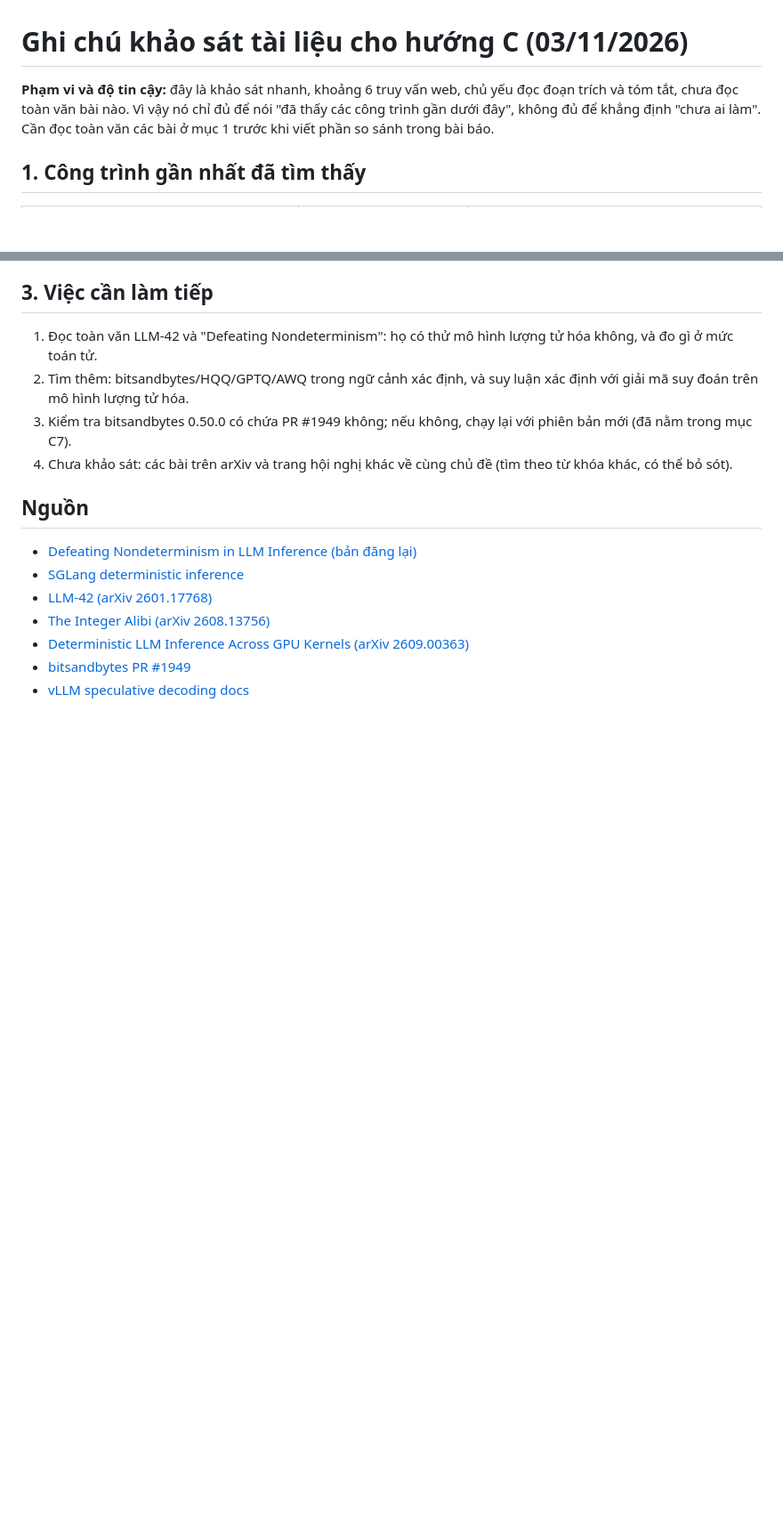
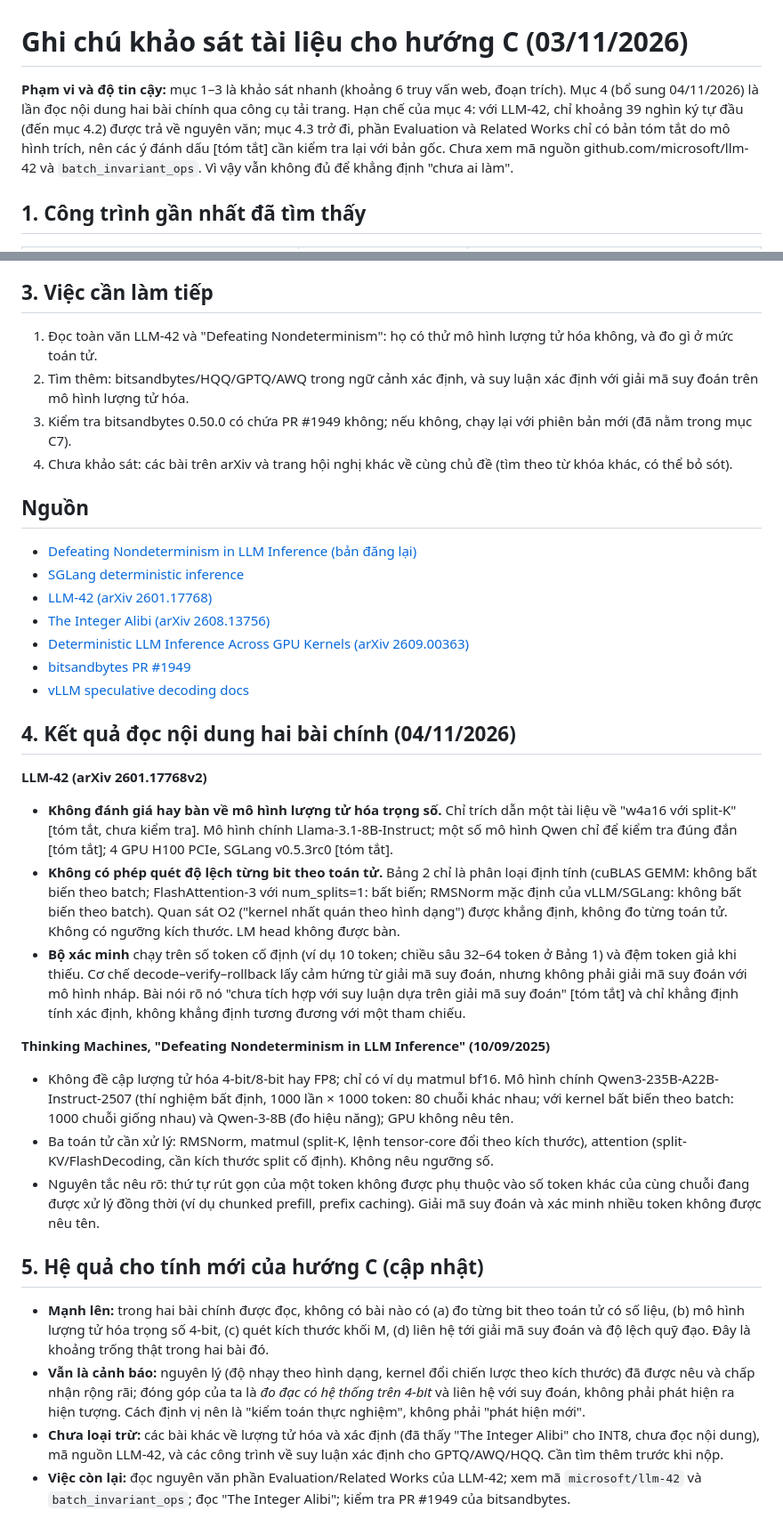
Before and after one commit to Hieu475/zero_additional_vram, a Markdown page: LITERATURE_NOTES_DIRECTION_C.md, 2 parts joined by grey strips. Shown at 89% size. GitHub-like rendering; blank space fills up the shorter version.

Commit message:
Literature notes: content of LLM-42 and Thinking Machines posts; novelty assessment
Co-Authored-By: Claude Sonnet 5.5 <noreply@anthropic.com>

```diff
--- a/LITERATURE_NOTES_DIRECTION_C.md
+++ b/LITERATURE_NOTES_DIRECTION_C.md
@@ -1,6 +1,6 @@
 # Ghi chú khảo sát tài liệu cho hướng C (03/11/2026)
 
-**Phạm vi và độ tin cậy:** đây là khảo sát nhanh, khoảng 6 truy vấn web, chủ yếu đọc đoạn trích và tóm tắt, chưa đọc toàn văn bài nào. Vì vậy nó chỉ đủ để nói "đã thấy các công trình gần dưới đây", không đủ để khẳng định "chưa ai làm". Cần đọc toàn văn các bài ở mục 1 trước khi viết phần so sánh trong bài báo.
+**Phạm vi và độ tin cậy:** mục 1–3 là khảo sát nhanh (khoảng 6 truy vấn web, đoạn trích). Mục 4 (bổ sung 04/11/2026) là lần đọc nội dung hai bài chính qua công cụ tải trang. Hạn chế của mục 4: với LLM-42, chỉ khoảng 39 nghìn ký tự đầu (đến mục 4.2) được trả về nguyên văn; mục 4.3 trở đi, phần Evaluation và Related Works chỉ có bản tóm tắt do mô hình trích, nên các ý đánh dấu [tóm tắt] cần kiểm tra lại với bản gốc. Chưa xem mã nguồn github.com/microsoft/llm-42 và `batch_invariant_ops`. Vì vậy vẫn không đủ để khẳng định "chưa ai làm".
 
 ## 1. Công trình gần nhất đã tìm thấy
 
@@ -32,3 +32,22 @@
 - [Deterministic LLM Inference Across GPU Kernels (arXiv 2609.00363)](https://arxiv.org/pdf/2609.00363)
 - [bitsandbytes PR #1949](https://gh.hhj520.top/bitsandbytes-foundation/bitsandbytes/pull/1949)
 - [vLLM speculative decoding docs](https://docs.vllm.ai/en/v0.21.0/features/speculative_decoding/)
+
+## 4. Kết quả đọc nội dung hai bài chính (04/11/2026)
+
+**LLM-42 (arXiv 2601.17768v2)**
+- **Không đánh giá hay bàn về mô hình lượng tử hóa trọng số.** Chỉ trích dẫn một tài liệu về "w4a16 với split-K" [tóm tắt, chưa kiểm tra]. Mô hình chính Llama-3.1-8B-Instruct; một số mô hình Qwen chỉ để kiểm tra đúng đắn [tóm tắt]; 4 GPU H100 PCIe, SGLang v0.5.3rc0 [tóm tắt].
+- **Không có phép quét độ lệch từng bit theo toán tử.** Bảng 2 chỉ là phân loại định tính (cuBLAS GEMM: không bất biến theo batch; FlashAttention-3 với num_splits=1: bất biến; RMSNorm mặc định của vLLM/SGLang: không bất biến theo batch). Quan sát O2 ("kernel nhất quán theo hình dạng") được khẳng định, không đo từng toán tử. Không có ngưỡng kích thước. LM head không được bàn.
+- **Bộ xác minh** chạy trên số token cố định (ví dụ 10 token; chiều sâu 32–64 token ở Bảng 1) và đệm token giả khi thiếu. Cơ chế decode–verify–rollback lấy cảm hứng từ giải mã suy đoán, nhưng không phải giải mã suy đoán với mô hình nháp. Bài nói rõ nó "chưa tích hợp với suy luận dựa trên giải mã suy đoán" [tóm tắt] và chỉ khẳng định tính xác định, không khẳng định tương đương với một tham chiếu.
+
+**Thinking Machines, "Defeating Nondeterminism in LLM Inference" (10/09/2025)**
+- Không đề cập lượng tử hóa 4-bit/8-bit hay FP8; chỉ có ví dụ matmul bf16. Mô hình chính Qwen3-235B-A22B-Instruct-2507 (thí nghiệm bất định, 1000 lần × 1000 token: 80 chuỗi khác nhau; với kernel bất biến theo batch: 1000 chuỗi giống nhau) và Qwen-3-8B (đo hiệu năng); GPU không nêu tên.
+- Ba toán tử cần xử lý: RMSNorm, matmul (split-K, lệnh tensor-core đổi theo kích thước), attention (split-KV/FlashDecoding, cần kích thước split cố định). Không nêu ngưỡng số.
+- Nguyên tắc nêu rõ: thứ tự rút gọn của một token không được phụ thuộc vào số token khác của cùng chuỗi đang được xử lý đồng thời (ví dụ chunked prefill, prefix caching). Giải mã suy đoán và xác minh nhiều token không được nêu tên.
+
+## 5. Hệ quả cho tính mới của hướng C (cập nhật)
+
+- **Mạnh lên:** trong hai bài chính được đọc, không có bài nào có (a) đo từng bit theo toán tử có số liệu, (b) mô hình lượng tử hóa trọng số 4-bit, (c) quét kích thước khối M, (d) liên hệ tới giải mã suy đoán và độ lệch quỹ đạo. Đây là khoảng trống thật trong hai bài đó.
+- **Vẫn là cảnh báo:** nguyên lý (độ nhạy theo hình dạng, kernel đổi chiến lược theo kích thước) đã được nêu và chấp nhận rộng rãi; đóng góp của ta là *đo đạc có hệ thống trên 4-bit* và liên hệ với suy đoán, không phải phát hiện ra hiện tượng. Cách định vị nên là "kiểm toán thực nghiệm", không phải "phát hiện mới".
+- **Chưa loại trừ:** các bài khác về lượng tử hóa và xác định (đã thấy "The Integer Alibi" cho INT8, chưa đọc nội dung), mã nguồn LLM-42, và các công trình về suy luận xác định cho GPTQ/AWQ/HQQ. Cần tìm thêm trước khi nộp.
+- **Việc còn lại:** đọc nguyên văn phần Evaluation/Related Works của LLM-42; xem mã `microsoft/llm-42` và `batch_invariant_ops`; đọc "The Integer Alibi"; kiểm tra PR #1949 của bitsandbytes.
```
